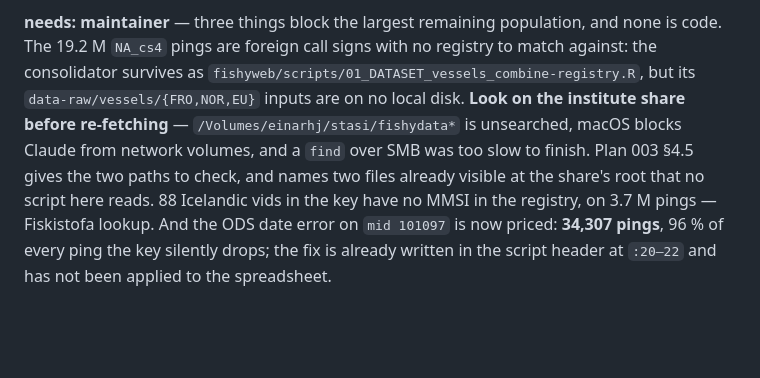
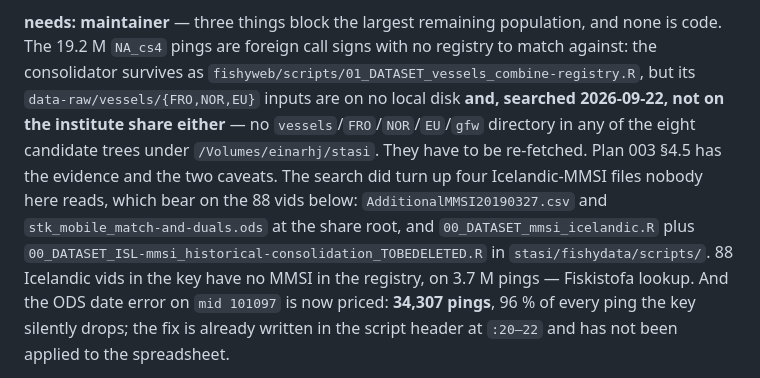
Before and after one commit to einarhjorleifsson/fishycode, a Markdown page: TODO.md, the part around the change. GitHub-like rendering; blank space fills up the shorter version.

```diff
--- a/TODO.md
+++ b/TODO.md
@@ -439,11 +439,15 @@ tiers), §2 (where the residual sits), §6 (the header's own open items). The
 is code. The 19.2 M `NA_cs4` pings are foreign call signs with no registry to match
 against: the consolidator survives as
 `fishyweb/scripts/01_DATASET_vessels_combine-registry.R`, but its
-`data-raw/vessels/{FRO,NOR,EU}` inputs are on no local disk. **Look on the institute
-share before re-fetching** — `/Volumes/einarhj/stasi/fishydata*` is unsearched, macOS
-blocks Claude from network volumes, and a `find` over SMB was too slow to finish. Plan
-003 §4.5 gives the two paths to check, and names two files already visible at the
-share's root that no script here reads. 88 Icelandic
+`data-raw/vessels/{FRO,NOR,EU}` inputs are on no local disk **and, searched
+2026-09-22, not on the institute share either** — no `vessels`/`FRO`/`NOR`/`EU`/`gfw`
+directory in any of the eight candidate trees under `/Volumes/einarhj/stasi`. They
+have to be re-fetched. Plan 003 §4.5 has the evidence and the two caveats. The search
+did turn up four Icelandic-MMSI files nobody here reads, which bear on the 88 vids
+below: `AdditionalMMSI20190327.csv` and `stk_mobile_match-and-duals.ods` at the share
+root, and `00_DATASET_mmsi_icelandic.R` plus
+`00_DATASET_ISL-mmsi_historical-consolidation_TOBEDELETED.R` in
+`stasi/fishydata/scripts/`. 88 Icelandic
 vids in the key have no MMSI in the registry, on 3.7 M pings — Fiskistofa lookup. And
 the ODS date error on `mid 101097` is now priced: **34,307 pings**, 96 % of every ping
 the key silently drops; the fix is already written in the script header at `:20–22` and
```
Also changed, not shown: curate/plans/003-stk-vessel-identity.md (+25 -44 lines).
